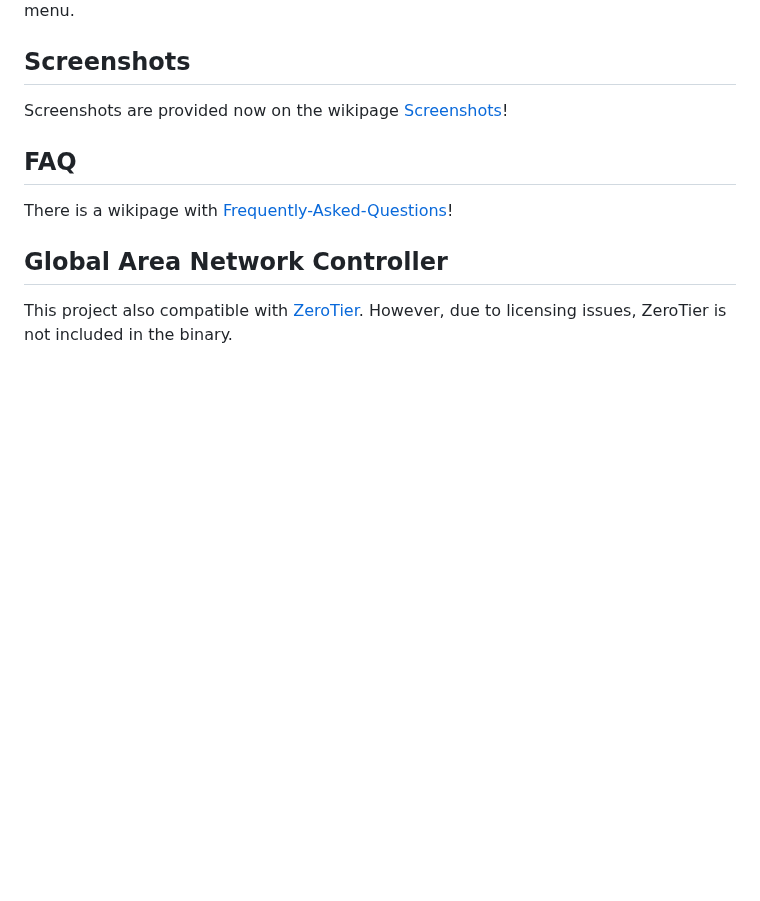
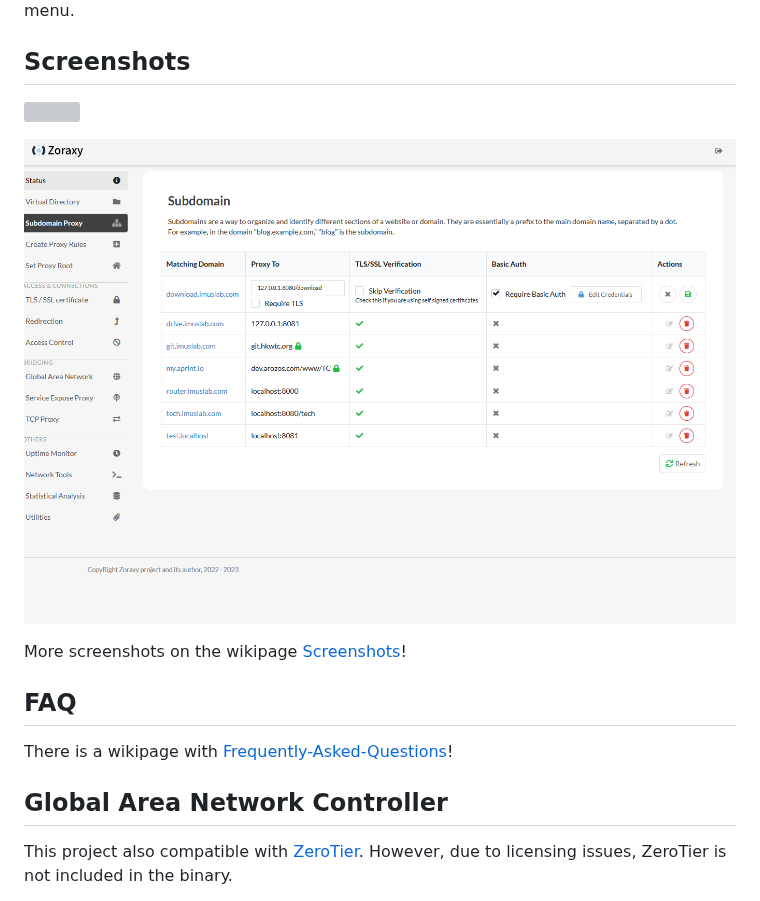
Before and after one commit to tobychui/zoraxy, a Markdown page: README.md, the part around the change. Rendered like a GitHub page; pictures changed too: img/screenshots/1.png; blank space fills up the shorter version; grey boxes are pictures that could not be loaded.

Commit message:
Added two screenshots for attractiveness

```diff
--- a/README.md
+++ b/README.md
@@ -118,7 +118,11 @@ To start the module, go to System Settings > Modules > Subservice and enable it
 
 ## Screenshots
 
-Screenshots are provided now on the wikipage [Screenshots](https://github.com/tobychui/zoraxy/wiki/Screenshots)!
+![](img/README/0_1.png)
+
+![](img/screenshots/1.png)
+
+More screenshots on the wikipage [Screenshots](https://github.com/tobychui/zoraxy/wiki/Screenshots)!
 
 ## FAQ
 
```
Also changed, not shown: img/screenshots/2.png, img/screenshots/6.png (added).
